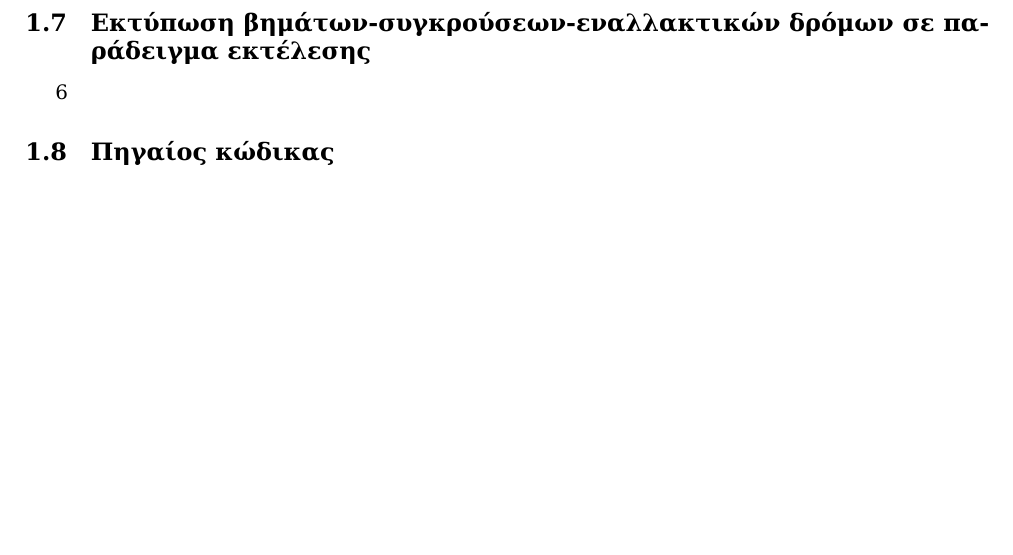
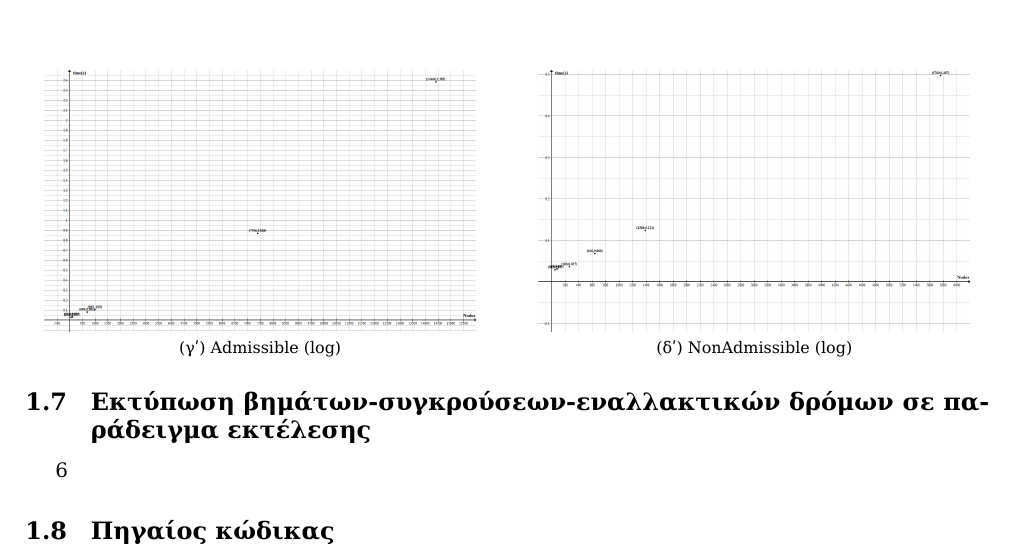
Before and after one commit to mastergreg/AI, a LaTeX document (ask_1/tex/ai-report-1.tex): part of page 3 of 4 before the commit and part of page 4 of 4 after it, cut at the place of the change, the shorter picture padded with empty space. Compiled offline with XeLaTeX; a missing font is replaced by an installed copy or a similar font.

Commit message:
cleaned up pics

```diff
--- a/ask_1/tex/ai-report-1.tex
+++ b/ask_1/tex/ai-report-1.tex
@@ -19,6 +19,7 @@
 \usepackage{framed}
 \usepackage{relsize}
 \usepackage{float}
+\usepackage[numbered]{bookmark}
 \setmainfont[Mapping=TeX-text]{DejaVu Serif}
 %\setmainfont[Mapping=TeX-text]{FreeSerif}
 %\setmonofont{Andale Mono}
@@ -187,6 +180,19 @@ dictionaries είναι associative arrays, ένας τύπος αντικειμ
 		\hline
 	\end{tabular}
 	\end{minipage}
+\end{figure}
+
+\begin{figure}[H]
+	\centering
+	\subfloat[Admissible]{\includegraphics[width=0.3\textheight]{files/Adm.png}}
+	\hspace{1cm}
+	\subfloat[NonAdmissible]{\includegraphics[width=0.3\textheight]{files/NonAdm.png}}
+\end{figure}
+\begin{figure}[H]
+	\centering
+	\subfloat[Admissible (log)]{\includegraphics[width=0.3\textheight]{files/logAdm.png}}
+	\hspace{1cm}
+	\subfloat[NonAdmissible (log)]{\includegraphics[width=0.3\textheight]{files/logNonAdm.png}}
 \end{figure}
 
 \subsection{Εκτύπωση βημάτων-συγκρούσεων-εναλλακτικών δρόμων σε παράδειγμα
```
Also changed, not shown: ask_1/tex/ai-report-1.pdf, ask_1/tex/ai-report-1.tex (12 more changed lines).
